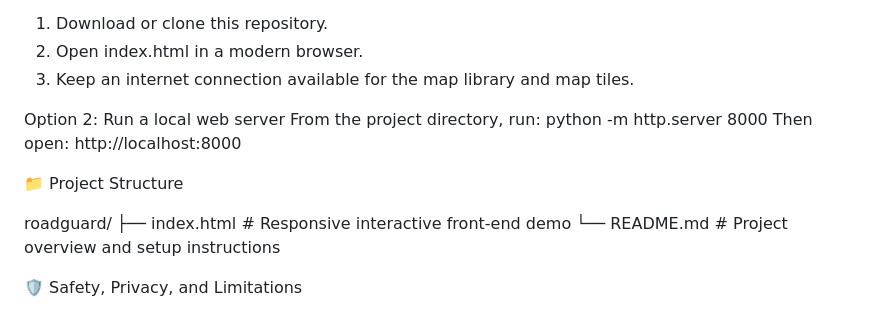
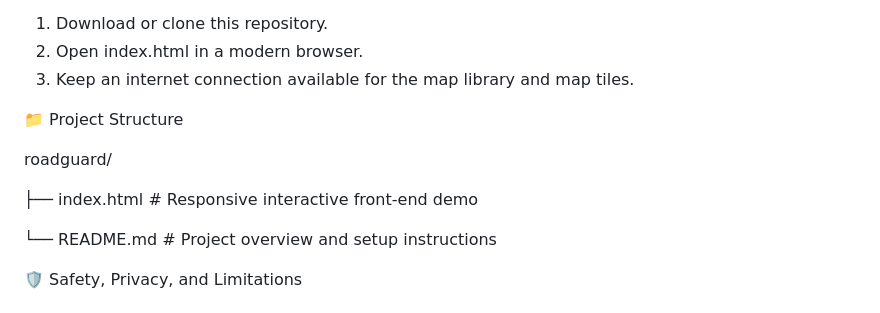
Before and after one commit to vikashkasaudhan95-cmd/RoadGuard, a Markdown page: README.md, the part around the change. Drawn GitHub-style.

Commit message:
Update README to simplify setup instructions
Removed instructions for running a local web server.

```diff
--- a/README.md
+++ b/README.md
@@ -89,15 +89,13 @@ Option 1: Open the HTML file
 2. Open index.html in a modern browser.
 3. Keep an internet connection available for the map library and map tiles.
 
-Option 2: Run a local web server
-From the project directory, run:  python -m http.server 8000
-Then open:  http://localhost:8000
-
 
 📁 Project Structure
 
 roadguard/
+
 ├── index.html     # Responsive interactive front-end demo
+
 └── README.md      # Project overview and setup instructions
 
 
```
